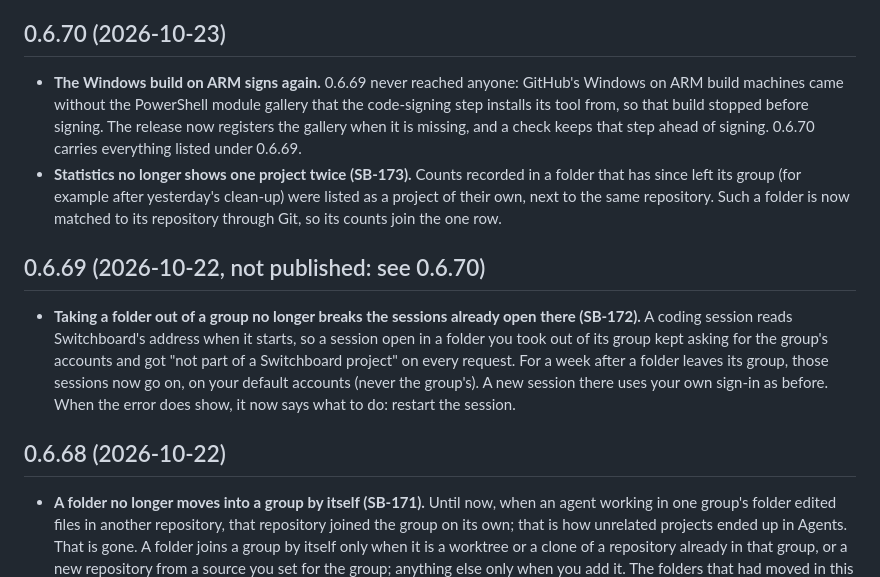
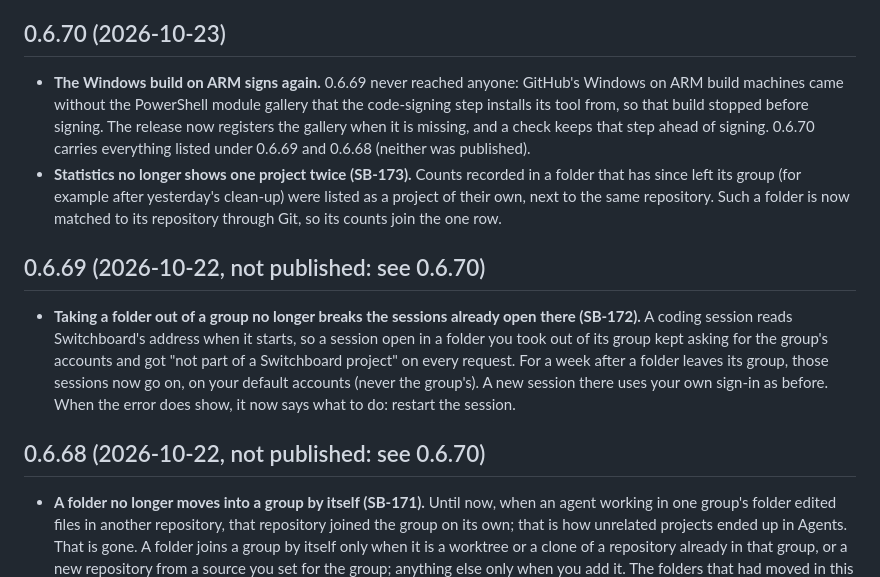
Before and after one commit to passioncode-ai/fabric-switchboard, a Markdown page: CHANGELOG.md, the part around the change. GitHub-like rendering.

```diff
--- a/CHANGELOG.md
+++ b/CHANGELOG.md
@@ -8,14 +8,14 @@ on their [GitHub releases](https://github.com/passioncode-ai/fabric-switchboard/
 
 ## 0.6.70 (2026-10-23)
 
-- **The Windows build on ARM signs again.** 0.6.69 never reached anyone: GitHub's Windows on ARM build machines came without the PowerShell module gallery that the code-signing step installs its tool from, so that build stopped before signing. The release now registers the gallery when it is missing, and a check keeps that step ahead of signing. 0.6.70 carries everything listed under 0.6.69.
+- **The Windows build on ARM signs again.** 0.6.69 never reached anyone: GitHub's Windows on ARM build machines came without the PowerShell module gallery that the code-signing step installs its tool from, so that build stopped before signing. The release now registers the gallery when it is missing, and a check keeps that step ahead of signing. 0.6.70 carries everything listed under 0.6.69 and 0.6.68 (neither was published).
 - **Statistics no longer shows one project twice (SB-173).** Counts recorded in a folder that has since left its group (for example after yesterday's clean-up) were listed as a project of their own, next to the same repository. Such a folder is now matched to its repository through Git, so its counts join the one row.
 
 ## 0.6.69 (2026-10-22, not published: see 0.6.70)
 
 - **Taking a folder out of a group no longer breaks the sessions already open there (SB-172).** A coding session reads Switchboard's address when it starts, so a session open in a folder you took out of its group kept asking for the group's accounts and got "not part of a Switchboard project" on every request. For a week after a folder leaves its group, those sessions now go on, on your default accounts (never the group's). A new session there uses your own sign-in as before. When the error does show, it now says what to do: restart the session.
 
-## 0.6.68 (2026-10-22)
+## 0.6.68 (2026-10-22, not published: see 0.6.70)
 
 - **A folder no longer moves into a group by itself (SB-171).** Until now, when an agent working in one group's folder edited files in another repository, that repository joined the group on its own; that is how unrelated projects ended up in Agents. That is gone. A folder joins a group by itself only when it is a worktree or a clone of a repository already in that group, or a new repository from a source you set for the group; anything else only when you add it. The folders that had moved in this way were taken out of their groups on this Mac.
 
```
Also changed, not shown: docs/HANDOFF.md (+6 -2 lines).
